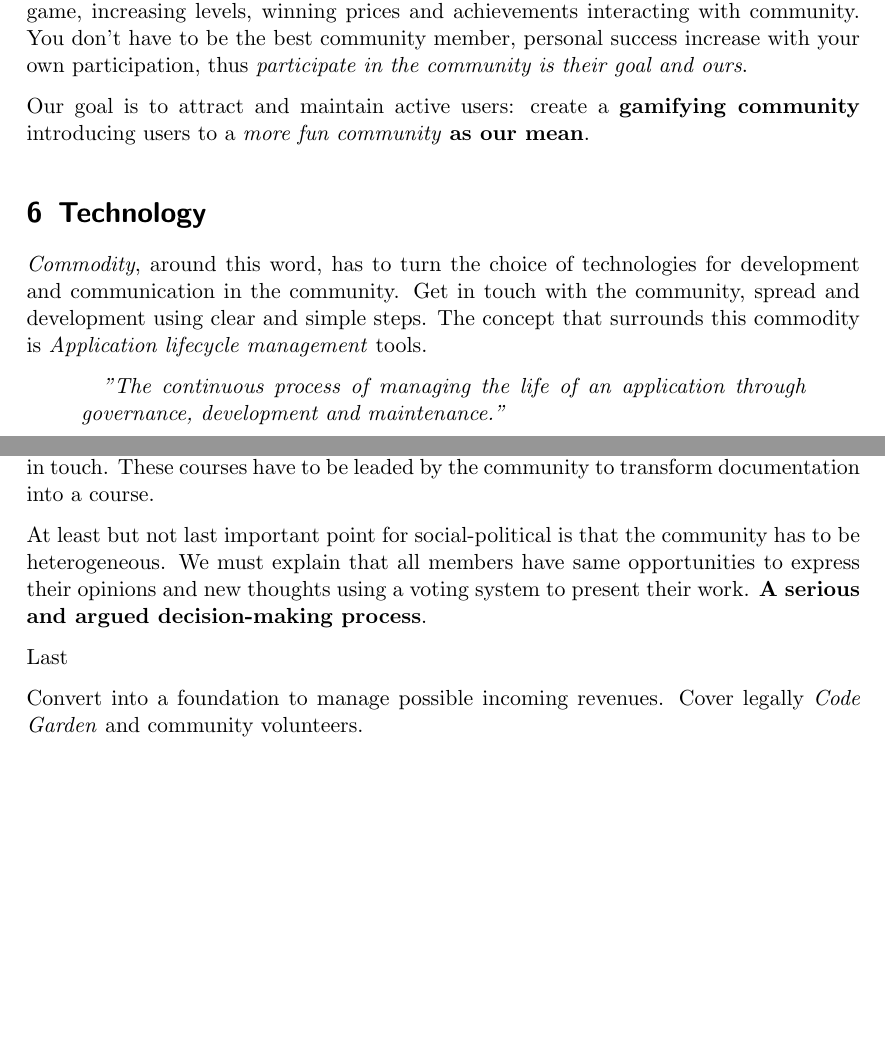
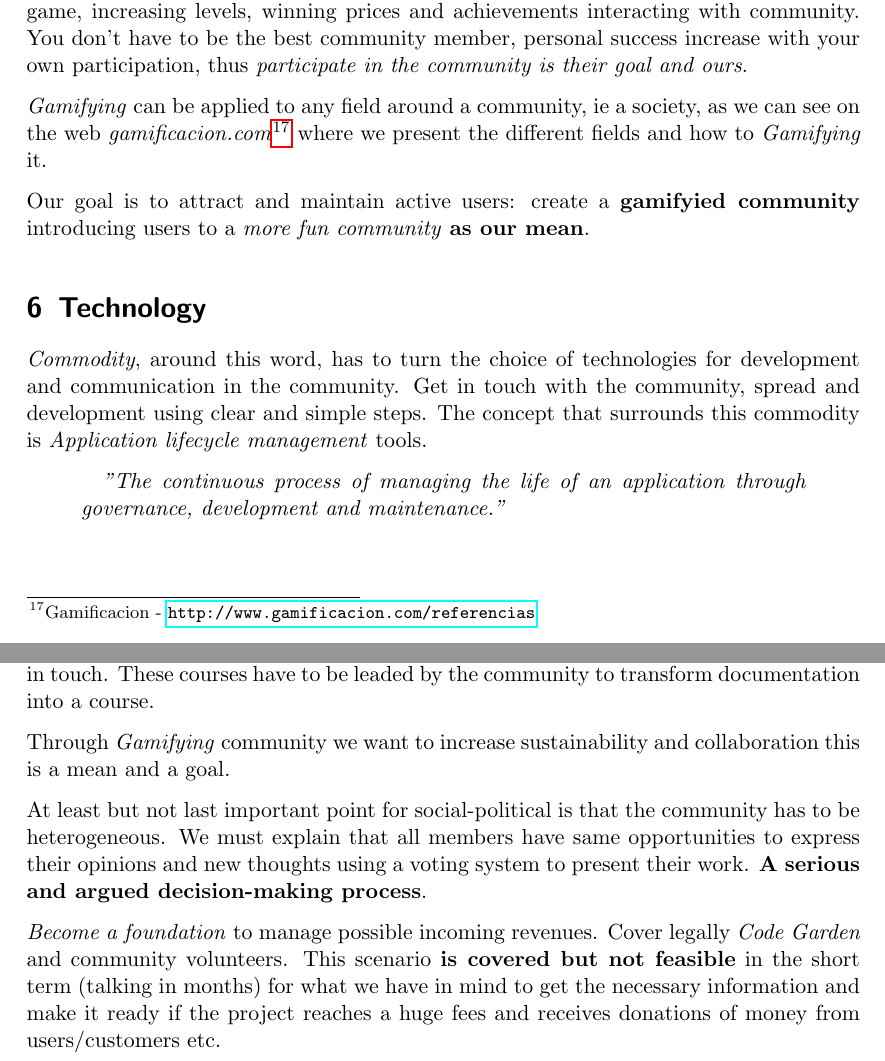
Before and after one commit to pombredanne/mswl-project-management, a LaTeX document (final-reports/001-final-report-floss-release.tex): two parts of pages 19 and 22 of 24, joined at a grey line, cut so that both start at the same text, the shorter picture padded with empty space. Compiled offline with pdfLaTeX.

Commit message:
Updated Evolution section in community management.

```diff
--- a/final-reports/001-final-report-floss-release.tex
+++ b/final-reports/001-final-report-floss-release.tex
@@ -494,7 +494,9 @@ Quoting Richard Sands sample of \emph{Nike+ community}:
 
 \par This positive feedback with users they introduce software development as funny as a game, increasing levels, winning prices and achievements interacting with community. You don't have to be the best community member, personal success increase with your own participation, thus \emph{participate in the community is their goal and ours}.
 
-\par Our goal is to attract and maintain active users: create a \textbf{gamifying community} introducing users to a \emph{more fun community} \textbf{as our mean}.
+\par \emph{Gamifying} can be applied to any field around a community, ie a society, as we can see on the web \emph{gamificacion.com}\footnote{Gamificacion - \url{http://www.gamificacion.com/referencias}} where we present the different fields and how to \emph{Gamifying} it.
+
+\par Our goal is to attract and maintain active users: create a \textbf{gamifyied community} introducing users to a \emph{more fun community} \textbf{as our mean}.
 
 % subsection gamifying-community (end)
 
@@ -560,10 +562,11 @@ Quoting Richard Sands sample of \emph{Nike+ community}:
 
 \par Here we want to mark a key point to this goal, online courses. An online course base is to create an interactive documentation roadmap to show \emph{GreeenHouse} main goals and get in touch. These courses have to be leaded by the community to transform documentation into a course.
 
+\par Through \emph{Gamifying} community we want to increase sustainability and collaboration this is a mean and a goal.
+
 \par At least but not last important point for social-political is that the community has to be heterogeneous. We must explain that all members have same opportunities to express their opinions and new thoughts using a voting system to present their work. \textbf{A serious and argued decision-making process}.
 
-\par Last
-\par Convert into a foundation to manage possible incoming revenues. Cover legally \emph{Code Garden} and community volunteers.
+\par \emph{Become a foundation} to manage possible incoming revenues. Cover legally \emph{Code Garden} and community volunteers. This scenario \textbf{is covered but not feasible} in the short term (talking in months) for what we have in mind to get the necessary information and make it ready if the project reaches a huge fees and receives donations of money from users/customers etc.
 
 % subsection evolution (end)
 
```
